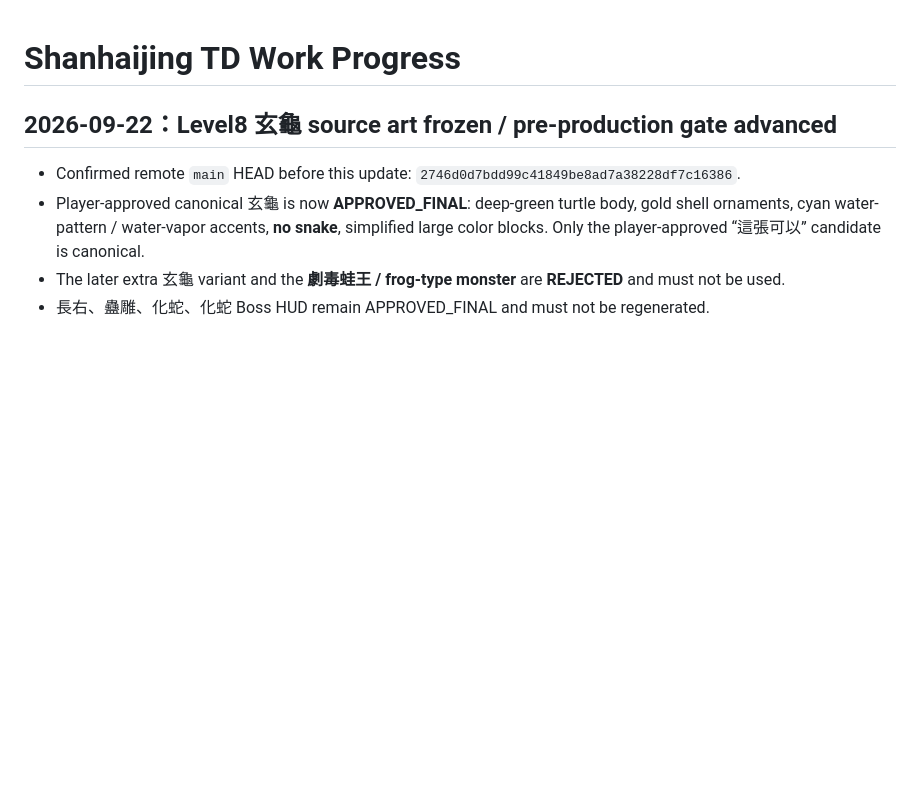
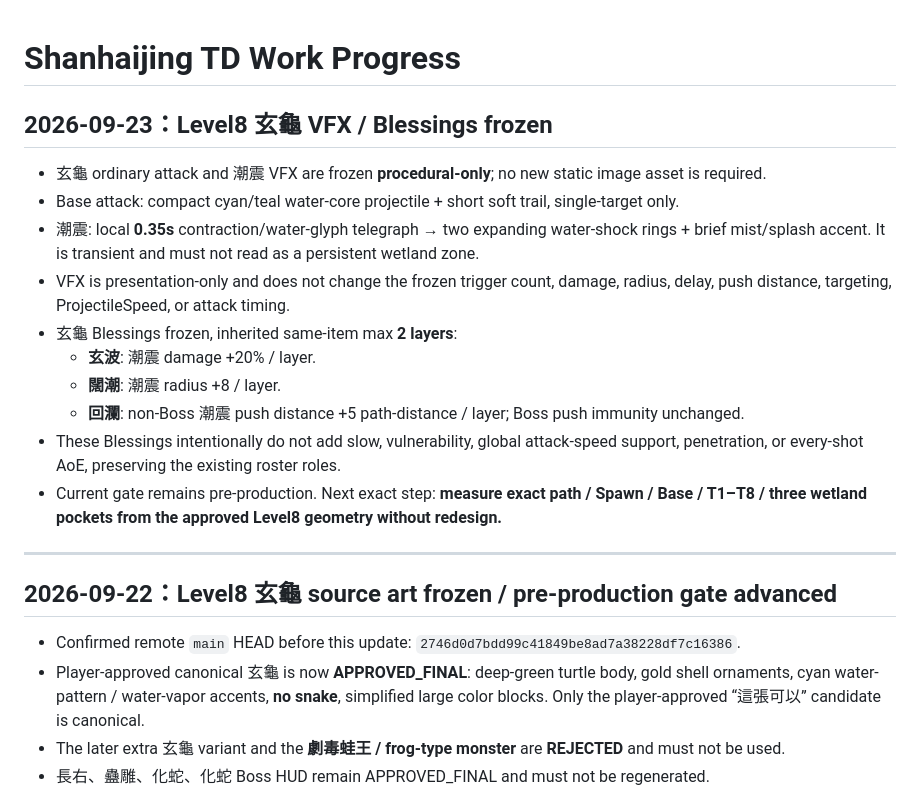
Before and after one commit to Hansen0318/shanhaijing-td, a Markdown page: docs/WORK_PROGRESS.md, the part around the change. Rendered like a GitHub page; blank space fills up the shorter version.

Commit message:
docs(progress): record Level8 Xuangui VFX and Blessings

```diff
--- a/docs/WORK_PROGRESS.md
+++ b/docs/WORK_PROGRESS.md
@@ -1,4 +1,19 @@
 # Shanhaijing TD Work Progress
+
+## 2026-09-23：Level8 玄龜 VFX / Blessings frozen
+
+- 玄龜 ordinary attack and 潮震 VFX are frozen **procedural-only**; no new static image asset is required.
+- Base attack: compact cyan/teal water-core projectile + short soft trail, single-target only.
+- 潮震: local **0.35s** contraction/water-glyph telegraph → two expanding water-shock rings + brief mist/splash accent. It is transient and must not read as a persistent wetland zone.
+- VFX is presentation-only and does not change the frozen trigger count, damage, radius, delay, push distance, targeting, ProjectileSpeed, or attack timing.
+- 玄龜 Blessings frozen, inherited same-item max **2 layers**:
+  - **玄波**: 潮震 damage +20% / layer.
+  - **闊潮**: 潮震 radius +8 / layer.
+  - **回瀾**: non-Boss 潮震 push distance +5 path-distance / layer; Boss push immunity unchanged.
+- These Blessings intentionally do not add slow, vulnerability, global attack-speed support, penetration, or every-shot AoE, preserving the existing roster roles.
+- Current gate remains pre-production. Next exact step: **measure exact path / Spawn / Base / T1–T8 / three wetland pockets from the approved Level8 geometry without redesign.**
+
+---
 
 ## 2026-09-22：Level8 玄龜 source art frozen / pre-production gate advanced
 
```
